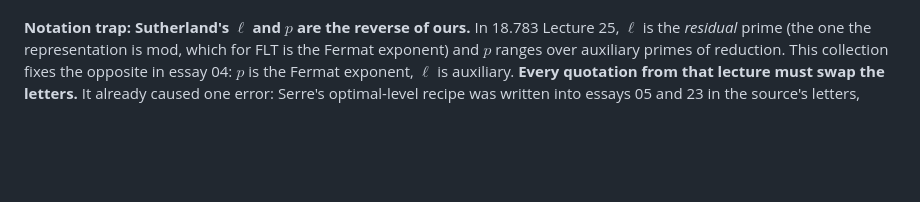
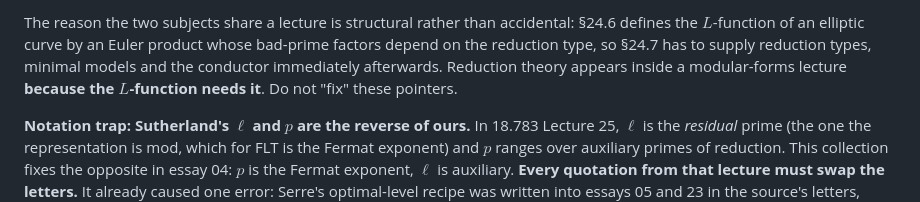
Before and after one commit to AnthonyKot/fermat-last-theorem, a Markdown page: SOURCES.md, the part around one of its changes. Drawn GitHub-style; blank space fills up the shorter version.

```diff
--- a/SOURCES.md
+++ b/SOURCES.md
@@ -35,3 +52,8 @@ Tier definitions are in `CONTEXT.md`. Briefly: **A** = fetched this session, cit
+The reason the two subjects share a lecture is structural rather than accidental: §24.6 defines the
+$L$-function of an elliptic curve by an Euler product whose bad-prime factors depend on the reduction
+type, so §24.7 has to supply reduction types, minimal models and the conductor immediately afterwards.
+Reduction theory appears inside a modular-forms lecture **because the $L$-function needs it**. Do not
+"fix" these pointers.
 
 **Notation trap: Sutherland's $\ell$ and $p$ are the reverse of ours.** In 18.783 Lecture 25, $\ell$ is
 the *residual* prime (the one the representation is mod, which for FLT is the Fermat exponent) and $p$
```
Also changed, not shown: other parts of SOURCES.md (+17 -0 lines).
